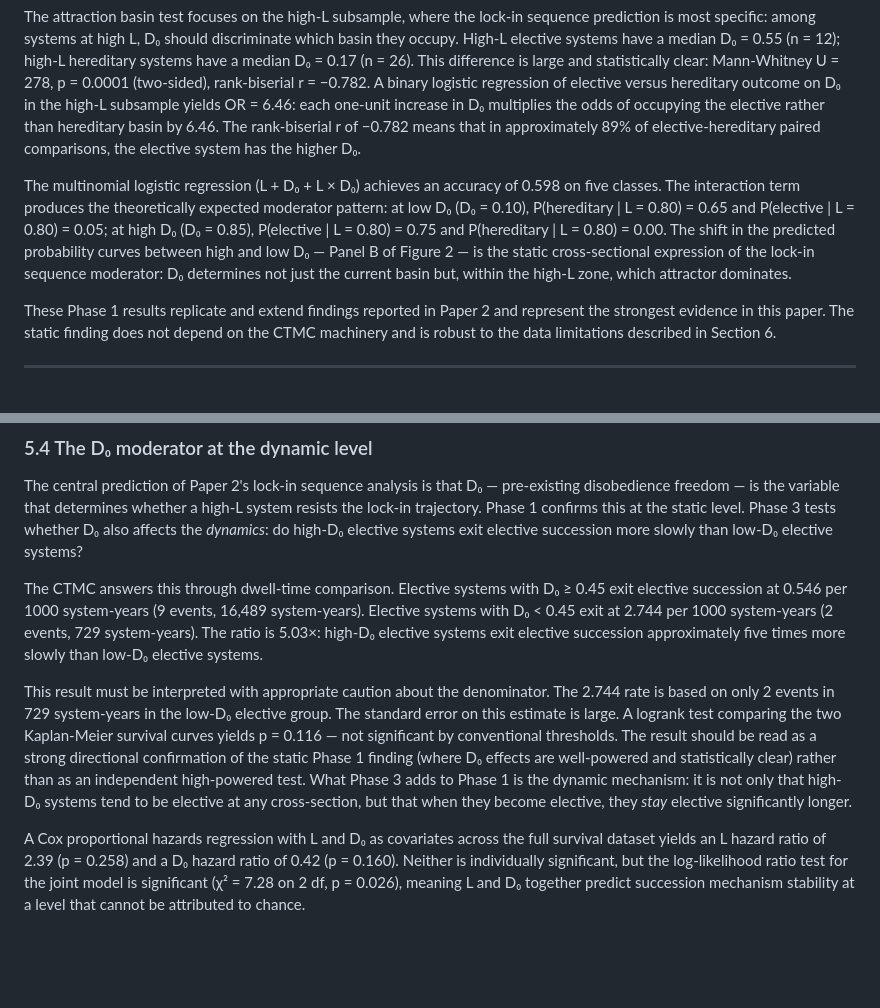
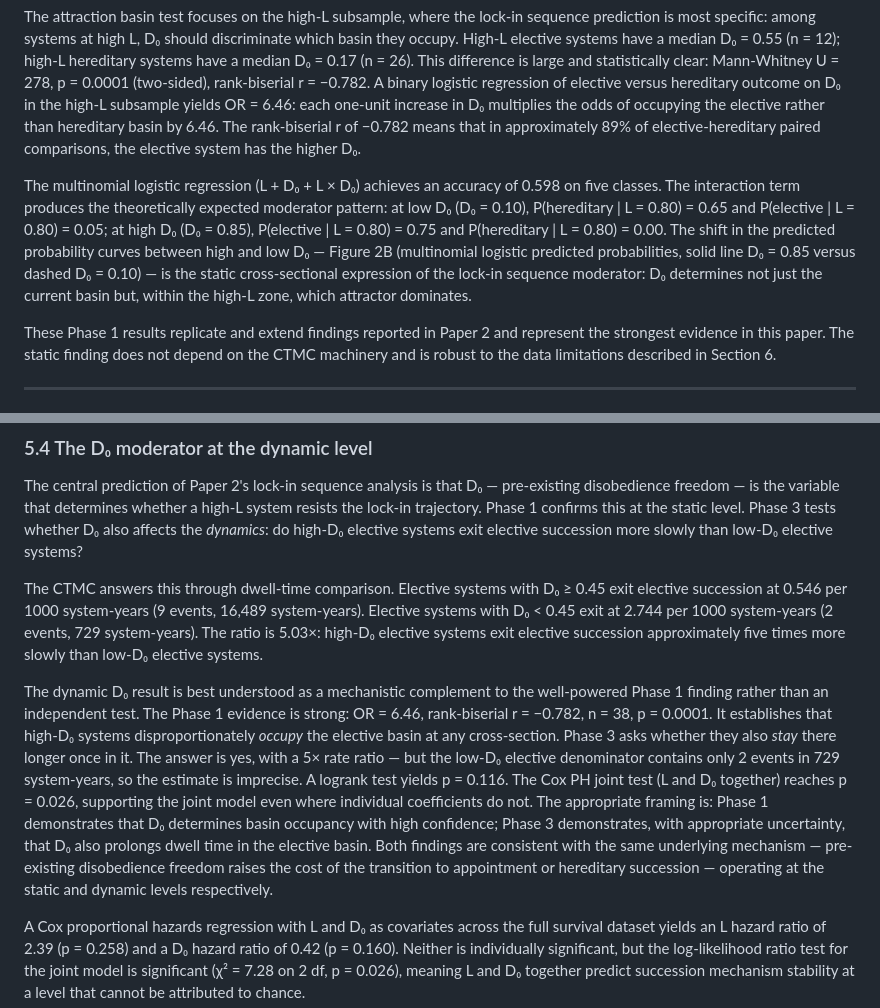
Before and after one commit to its-not-rocket-science/isonomia, a Markdown page: paper/paper_03_succession.md, 2 parts joined by grey strips. Rendered like a GitHub page; blank space fills up the shorter version.

```diff
--- a/paper/paper_03_succession.md
+++ b/paper/paper_03_succession.md
@@ -63,7 +63,7 @@ The cross-tabulation of succession type against L regime (low: L < 0.60; high: L
 
 The attraction basin test focuses on the high-L subsample, where the lock-in sequence prediction is most specific: among systems at high L, D₀ should discriminate which basin they occupy. High-L elective systems have a median D₀ = 0.55 (n = 12); high-L hereditary systems have a median D₀ = 0.17 (n = 26). This difference is large and statistically clear: Mann-Whitney U = 278, p = 0.0001 (two-sided), rank-biserial r = −0.782. A binary logistic regression of elective versus hereditary outcome on D₀ in the high-L subsample yields OR = 6.46: each one-unit increase in D₀ multiplies the odds of occupying the elective rather than hereditary basin by 6.46. The rank-biserial r of −0.782 means that in approximately 89% of elective-hereditary paired comparisons, the elective system has the higher D₀.
 
-The multinomial logistic regression (L + D₀ + L × D₀) achieves an accuracy of 0.598 on five classes. The interaction term produces the theoretically expected moderator pattern: at low D₀ (D₀ = 0.10), P(hereditary | L = 0.80) = 0.65 and P(elective | L = 0.80) = 0.05; at high D₀ (D₀ = 0.85), P(elective | L = 0.80) = 0.75 and P(hereditary | L = 0.80) = 0.00. The shift in the predicted probability curves between high and low D₀ — Panel B of Figure 2 — is the static cross-sectional expression of the lock-in sequence moderator: D₀ determines not just the current basin but, within the high-L zone, which attractor dominates.
+The multinomial logistic regression (L + D₀ + L × D₀) achieves an accuracy of 0.598 on five classes. The interaction term produces the theoretically expected moderator pattern: at low D₀ (D₀ = 0.10), P(hereditary | L = 0.80) = 0.65 and P(elective | L = 0.80) = 0.05; at high D₀ (D₀ = 0.85), P(elective | L = 0.80) = 0.75 and P(hereditary | L = 0.80) = 0.00. The shift in the predicted probability curves between high and low D₀ — Figure 2B (multinomial logistic predicted probabilities, solid line D₀ = 0.85 versus dashed D₀ = 0.10) — is the static cross-sectional expression of the lock-in sequence moderator: D₀ determines not just the current basin but, within the high-L zone, which attractor dominates.
 
 These Phase 1 results replicate and extend findings reported in Paper 2 and represent the strongest evidence in this paper. The static finding does not depend on the CTMC machinery and is robust to the data limitations described in Section 6.
 
@@ -145,7 +145,7 @@ The central prediction of Paper 2's lock-in sequence analysis is that D₀ — p
 
 The CTMC answers this through dwell-time comparison. Elective systems with D₀ ≥ 0.45 exit elective succession at 0.546 per 1000 system-years (9 events, 16,489 system-years). Elective systems with D₀ < 0.45 exit at 2.744 per 1000 system-years (2 events, 729 system-years). The ratio is 5.03×: high-D₀ elective systems exit elective succession approximately five times more slowly than low-D₀ elective systems.
 
-This result must be interpreted with appropriate caution about the denominator. The 2.744 rate is based on only 2 events in 729 system-years in the low-D₀ elective group. The standard error on this estimate is large. A logrank test comparing the two Kaplan-Meier survival curves yields p = 0.116 — not significant by conventional thresholds. The result should be read as a strong directional confirmation of the static Phase 1 finding (where D₀ effects are well-powered and statistically clear) rather than as an independent high-powered test. What Phase 3 adds to Phase 1 is the dynamic mechanism: it is not only that high-D₀ systems tend to be elective at any cross-section, but that when they become elective, they *stay* elective significantly longer.
+The dynamic D₀ result is best understood as a mechanistic complement to the well-powered Phase 1 finding rather than an independent test. The Phase 1 evidence is strong: OR = 6.46, rank-biserial r = −0.782, n = 38, p = 0.0001. It establishes that high-D₀ systems disproportionately *occupy* the elective basin at any cross-section. Phase 3 asks whether they also *stay* there longer once in it. The answer is yes, with a 5× rate ratio — but the low-D₀ elective denominator contains only 2 events in 729 system-years, so the estimate is imprecise. A logrank test yields p = 0.116. The Cox PH joint test (L and D₀ together) reaches p = 0.026, supporting the joint model even where individual coefficients do not. The appropriate framing is: Phase 1 demonstrates that D₀ determines basin occupancy with high confidence; Phase 3 demonstrates, with appropriate uncertainty, that D₀ also prolongs dwell time in the elective basin. Both findings are consistent with the same underlying mechanism — pre-existing disobedience freedom raises the cost of the transition to appointment or hereditary succession — operating at the static and dynamic levels respectively.
 
 A Cox proportional hazards regression with L and D₀ as covariates across the full survival dataset yields an L hazard ratio of 2.39 (p = 0.258) and a D₀ hazard ratio of 0.42 (p = 0.160). Neither is individually significant, but the log-likelihood ratio test for the joint model is significant (χ² = 7.28 on 2 df, p = 0.026), meaning L and D₀ together predict succession mechanism stability at a level that cannot be attributed to chance.
 
```
Also changed, not shown: other parts of paper/paper_03_succession.md (+1 -1 lines), paper/paper_01_framework_v3.md (+2 -2 lines).
